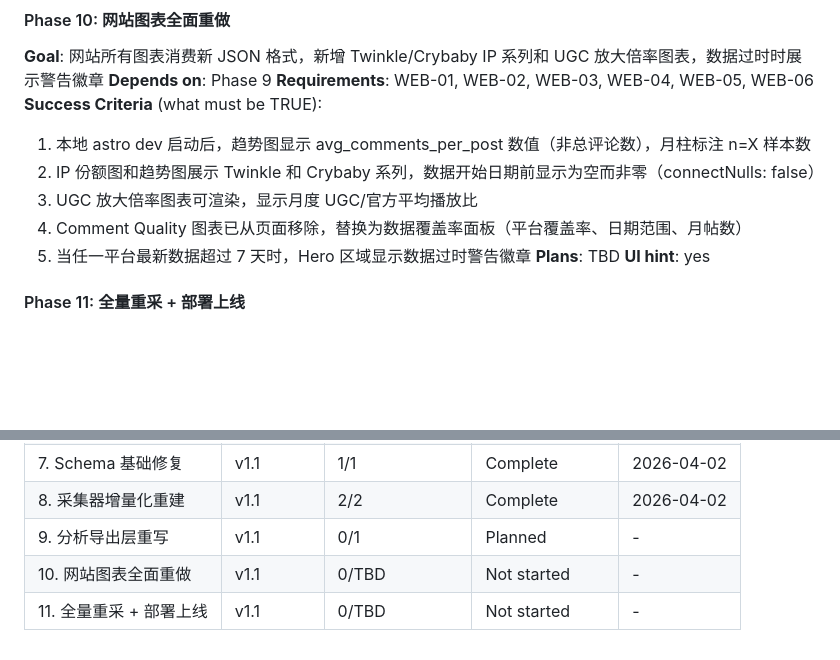
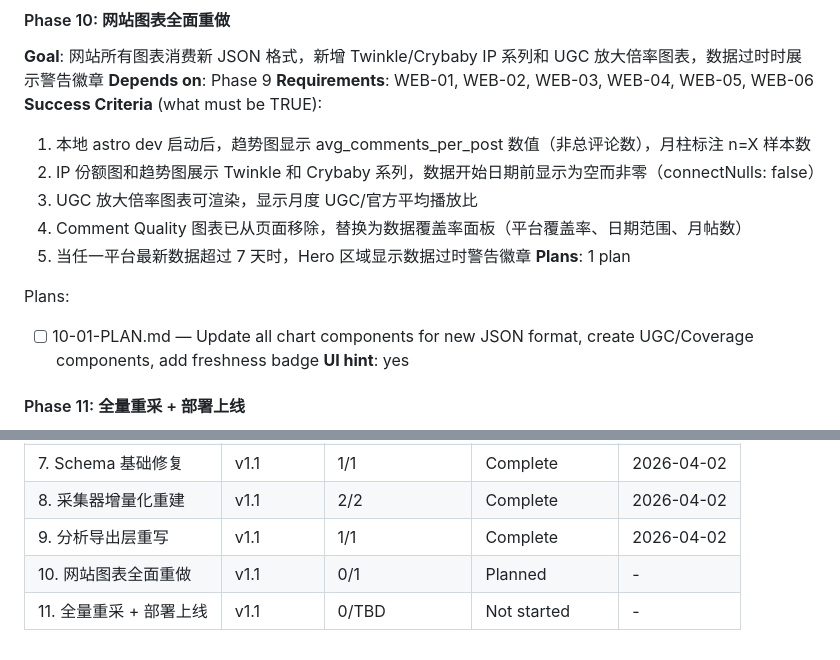
Before and after one commit to lxistired/popmart, a Markdown page: .planning/ROADMAP.md, 2 parts joined by grey strips. Drawn GitHub-style; blank space fills up the shorter version.

Commit message:
docs(10-website): create phase plan for website chart overhaul
Co-Authored-By: Claude Opus 4.6 <noreply@anthropic.com>

```diff
--- a/.planning/ROADMAP.md
+++ b/.planning/ROADMAP.md
@@ -133,7 +133,10 @@ Plans:
   3. UGC 放大倍率图表可渲染，显示月度 UGC/官方平均播放比
   4. Comment Quality 图表已从页面移除，替换为数据覆盖率面板（平台覆盖率、日期范围、月帖数）
   5. 当任一平台最新数据超过 7 天时，Hero 区域显示数据过时警告徽章
-**Plans**: TBD
+**Plans**: 1 plan
+
+Plans:
+- [ ] 10-01-PLAN.md — Update all chart components for new JSON format, create UGC/Coverage components, add freshness badge
 **UI hint**: yes
 
 #### Phase 11: 全量重采 + 部署上线
@@ -163,6 +166,6 @@ v1.1: 7 → 8 → 9 → 10 → 11
 | 6. 定时任务 | v1.0 | 0/TBD | Deferred to v1.1 | - |
 | 7. Schema 基础修复 | v1.1 | 1/1 | Complete | 2026-04-02 |
 | 8. 采集器增量化重建 | v1.1 | 2/2 | Complete | 2026-04-02 |
-| 9. 分析导出层重写 | v1.1 | 0/1 | Planned | - |
-| 10. 网站图表全面重做 | v1.1 | 0/TBD | Not started | - |
+| 9. 分析导出层重写 | v1.1 | 1/1 | Complete | 2026-04-02 |
+| 10. 网站图表全面重做 | v1.1 | 0/1 | Planned | - |
 | 11. 全量重采 + 部署上线 | v1.1 | 0/TBD | Not started | - |
```
Also changed, not shown: 1 other file.
